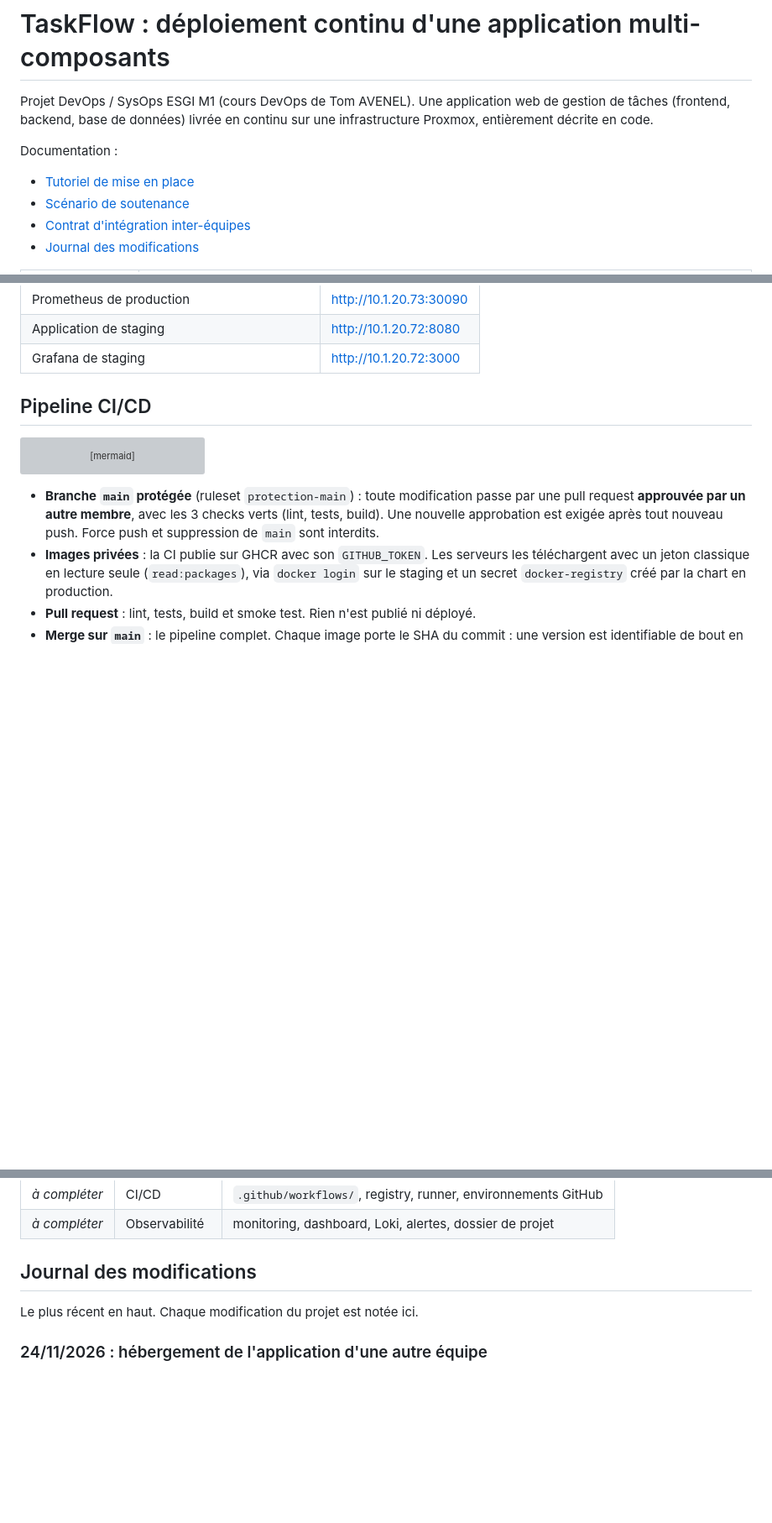
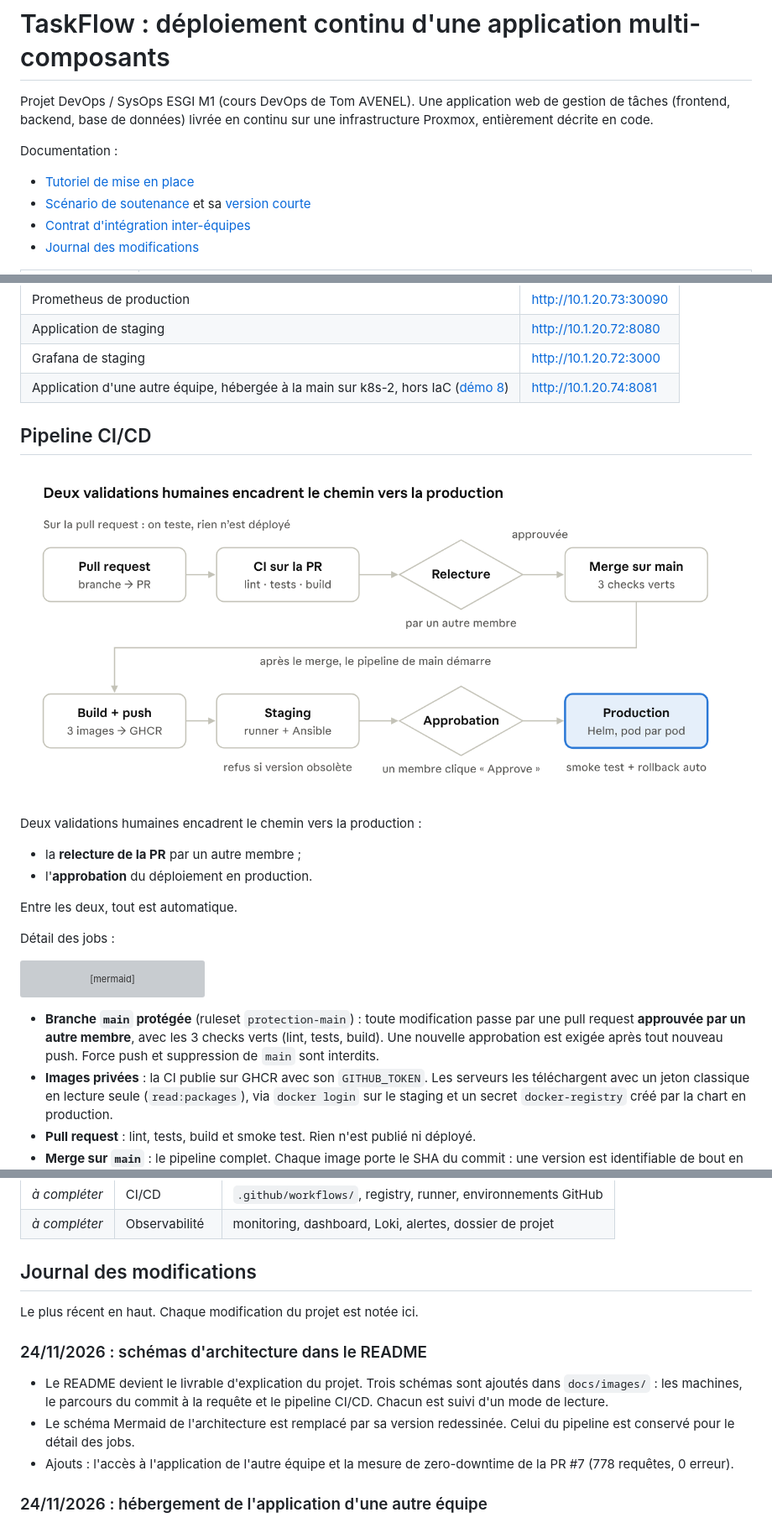
Before and after one commit to ESGI-M1-DEVOPS/taskflow, a Markdown page: README.md, 3 parts joined by grey strips. Shown at 84% size. GitHub-like rendering; pictures changed too: docs/images/schema-cicd.png (added); blank space fills up the shorter version; grey boxes are pictures that could not be loaded.

````diff
--- a/README.md
+++ b/README.md
@@ -4,7 +4,7 @@ Projet DevOps / SysOps ESGI M1 (cours DevOps de Tom AVENEL). Une application web
 
 Documentation :
 - [Tutoriel de mise en place](docs/TUTORIEL.md)
-- [Scénario de soutenance](docs/DEMO.md)
+- [Scénario de soutenance](docs/DEMO.md) et sa [version courte](docs/DEMO-LIGHT.md)
 - [Contrat d'intégration inter-équipes](docs/CONTRAT-INTEGRATION.md)
 - [Journal des modifications](#journal-des-modifications)
 
@@ -113,8 +113,19 @@ Accès, via Twingate :
 | Prometheus de production | http://10.1.20.73:30090 |
 | Application de staging | http://10.1.20.72:8080 |
 | Grafana de staging | http://10.1.20.72:3000 |
+| Application d'une autre équipe, hébergée à la main sur k8s-2, hors IaC ([démo 8](docs/DEMO-LIGHT.md#8-héberger-lapplication-dune-autre-équipe-3-min)) | http://10.1.20.74:8081 |
 
 ## Pipeline CI/CD
+
+![Deux validations humaines encadrent le chemin vers la production](docs/images/schema-cicd.png)
+
+Deux validations humaines encadrent le chemin vers la production :
+- la **relecture de la PR** par un autre membre ;
+- l'**approbation** du déploiement en production.
+
+Entre les deux, tout est automatique.
+
+Détail des jobs :
 
 ```mermaid
 flowchart LR
@@ -276,6 +287,11 @@ Relevées sur les VM le 23/11/2026. Celles marquées 📌 sont figées dans [gro
 
 Le plus récent en haut. Chaque modification du projet est notée ici.
 
+### 24/11/2026 : schémas d'architecture dans le README
+- Le README devient le livrable d'explication du projet. Trois schémas sont ajoutés dans `docs/images/` : les machines, le parcours du commit à la requête et le pipeline CI/CD. Chacun est suivi d'un mode de lecture.
+- Le schéma Mermaid de l'architecture est remplacé par sa version redessinée. Celui du pipeline est conservé pour le détail des jobs.
+- Ajouts : l'accès à l'application de l'autre équipe et la mesure de zero-downtime de la PR #7 (778 requêtes, 0 erreur).
+
 ### 24/11/2026 : hébergement de l'application d'une autre équipe
 - À la demande du prof, l'application `len84/qrcode-generator:1.0` tourne sur k8s-2 en docker compose, sur http://10.1.20.74:8081. Elle est volontairement hors de l'IaC : Docker a été installé à la main, et sera retiré après la soutenance.
 - Précautions, car Traefik tourne sur k8s-2 : Docker n'écrit aucune règle iptables (`"iptables": false`, port servi par `docker-proxy`), son paquet iptables est le même que celui de k3s (1.8.11, `nf_tables`), il est installé sans AppArmor (`--no-install-recommends`) et ses plages d'adresses ont été vérifiées. Résultat : 528 requêtes vers la production pendant l'installation, 0 erreur.
````
Also changed, not shown: other parts of README.md (+22 -22 lines), docs/images/schema-infrastructure.png (added), docs/images/schema-machines.png (added).
